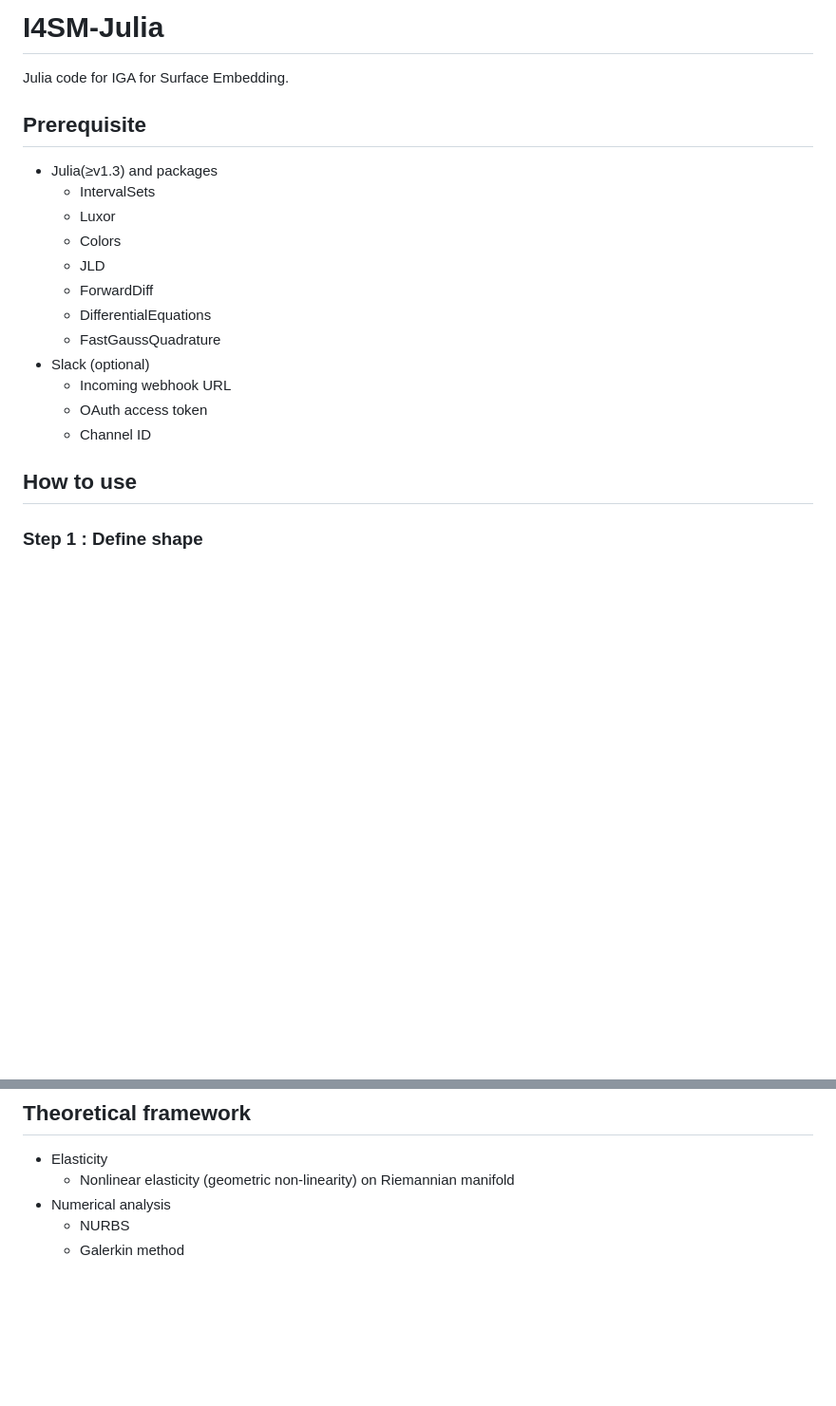
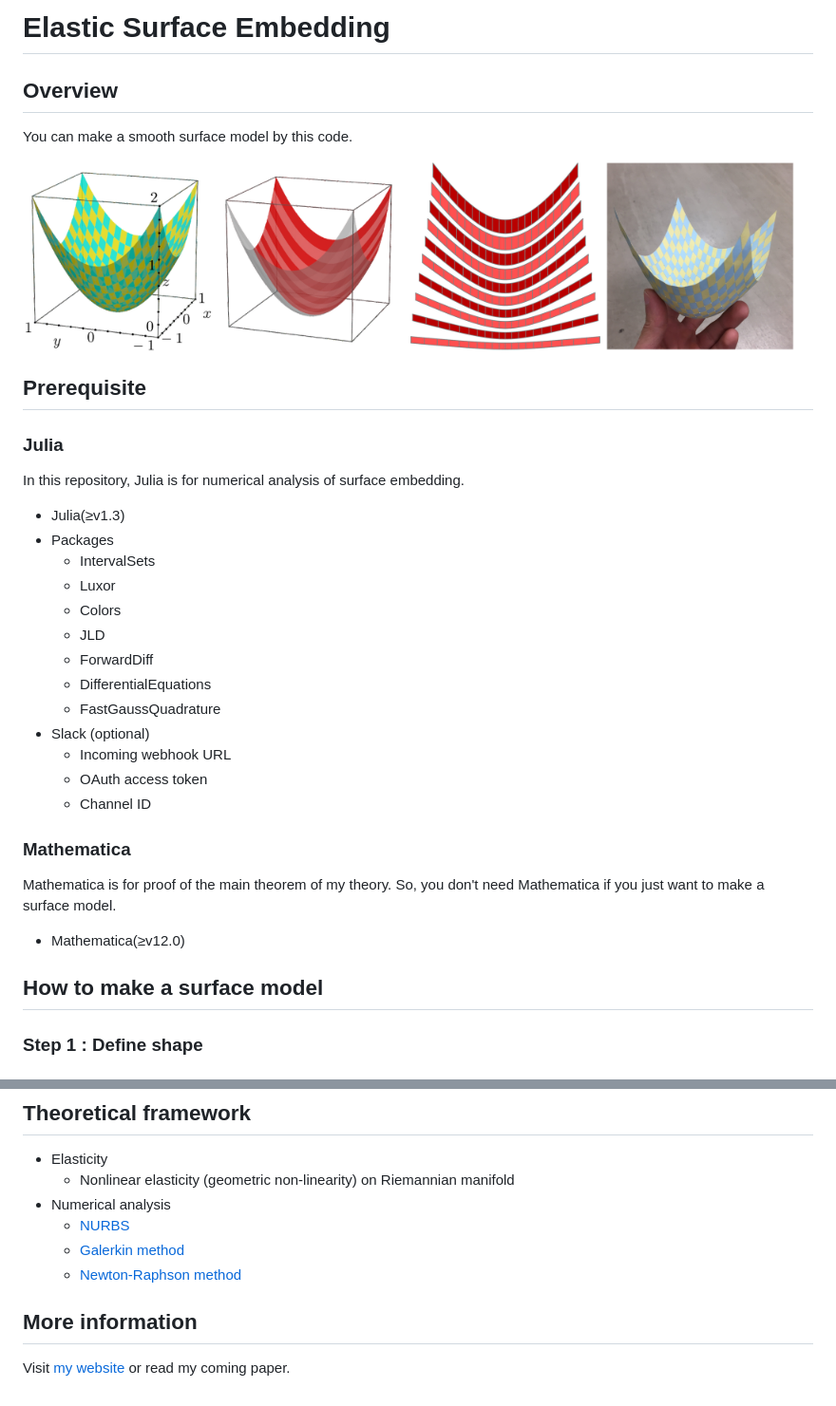
Before and after one commit to hyrodium/ElasticSurfaceEmbedding.jl, a Markdown page: README.md, 2 parts joined by grey strips. Shown: that part at 95% size. GitHub-like rendering; pictures changed too: img/Paraboloid1.png (added), img/Paraboloid2.png (added), img/Paraboloid3.png (added); blank space fills up the shorter version.

```diff
--- a/README.md
+++ b/README.md
@@ -1,8 +1,19 @@
-# I4SM-Julia
-Julia code for IGA for Surface Embedding.
+# Elastic Surface Embedding
+
+## Overview
+You can make a smooth surface model by this code.
+
+<img src="img/Paraboloid1.png" width="200">
+<img src="img/Paraboloid2.png" width="200">
+<img src="img/Paraboloid3.png" width="200">
+<img src="img/Paraboloid4.png" width="200">
 
 ## Prerequisite
-* Julia(≥v1.3) and packages
+### Julia
+In this repository, Julia is for numerical analysis of surface embedding.
+
+* Julia(≥v1.3)
+* Packages
     * IntervalSets
     * Luxor
     * Colors
@@ -15,7 +26,14 @@ Julia code for IGA for Surface Embedding.
     * OAuth access token
     * Channel ID
 
-## How to use
+### Mathematica
+Mathematica is for proof of the main theorem of my theory.
+So, you don't need Mathematica if you just want to make a surface model.
+
+* Mathematica(≥v12.0)
+
+
+## How to make a surface model
 ### Step 1 : Define shape
 
 
@@ -33,5 +51,9 @@ Julia code for IGA for Surface Embedding.
 * Elasticity
     * Nonlinear elasticity (geometric non-linearity) on Riemannian manifold
 * Numerical analysis
-    * NURBS
-    * Galerkin method
+    * [NURBS](https://en.wikipedia.org/wiki/Non-uniform_rational_B-spline)
+    * [Galerkin method](https://en.wikipedia.org/wiki/Galerkin_method)
+    * [Newton-Raphson method](https://en.wikipedia.org/wiki/Newton%27s_method)
+
+## More information
+Visit [my website](https://hyrodium.github.io/Profile/) or read my coming paper.
```
